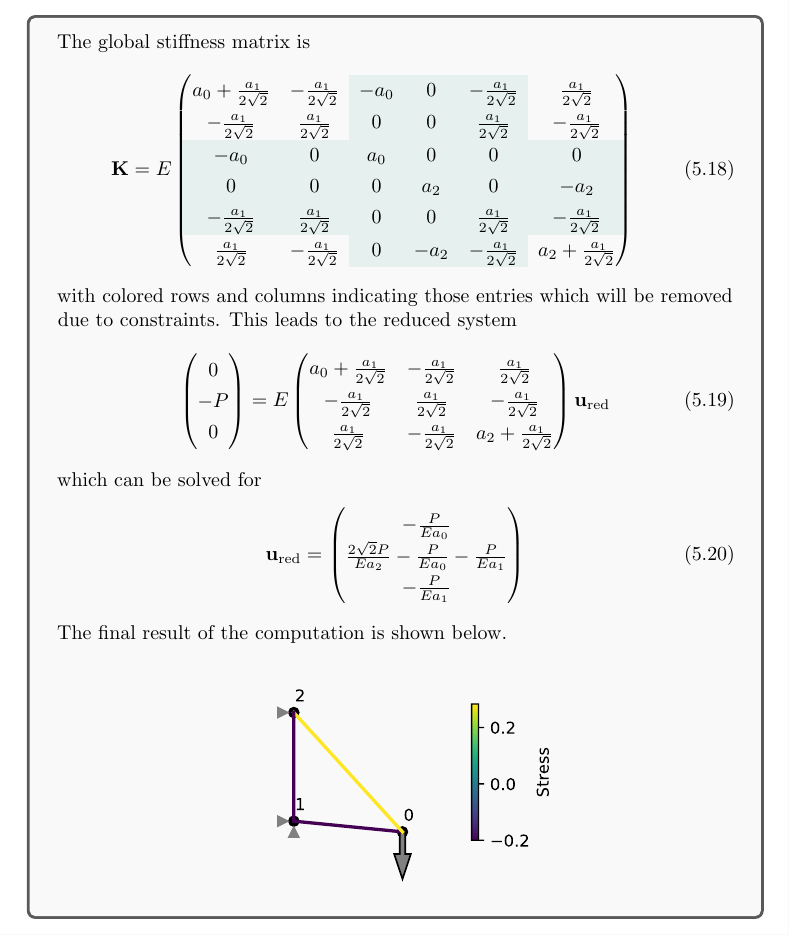
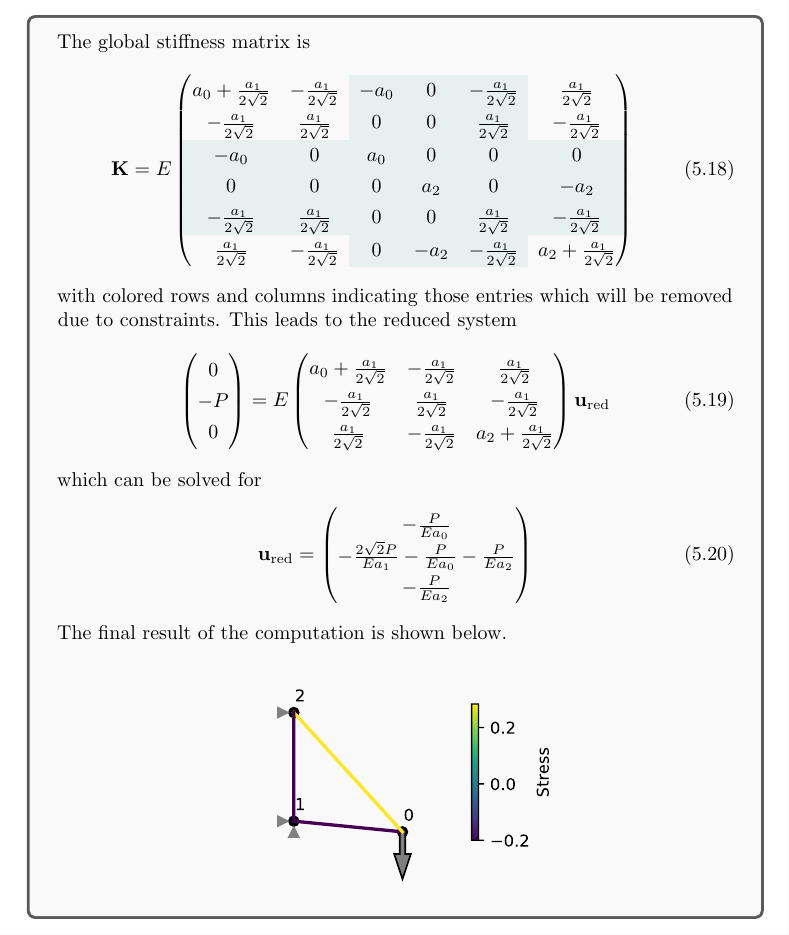
Before and after one commit to meyer-nils/structural_optimization, a LaTeX thesis (main.tex, which reads chapters/truss.tex): part of page 43 of 81, cut so that both start at the same text. Compiled offline with pdfLaTeX.

Commit message:
Revise truss.tex

```diff
--- a/chapters/truss.tex
+++ b/chapters/truss.tex
@@ -221,7 +221,7 @@ An exemplary solution for the example shown in Figure \ref{fig:truss_example} is
     \begin{equation}
         \mathbf{u}_\textrm{red} =
         \begin{pmatrix}
-            -\frac{P}{Ea_0} \\  \frac{2\sqrt{2}P}{Ea_2} - \frac{P}{Ea_0} - \frac{P}{Ea_1} \\ -\frac{P}{Ea_1}  \\
+            -\frac{P}{Ea_0} \\  -\frac{2\sqrt{2}P}{Ea_1} - \frac{P}{Ea_0} - \frac{P}{Ea_2} \\ -\frac{P}{Ea_2}  \\
         \end{pmatrix}
     \end{equation}
 
```
